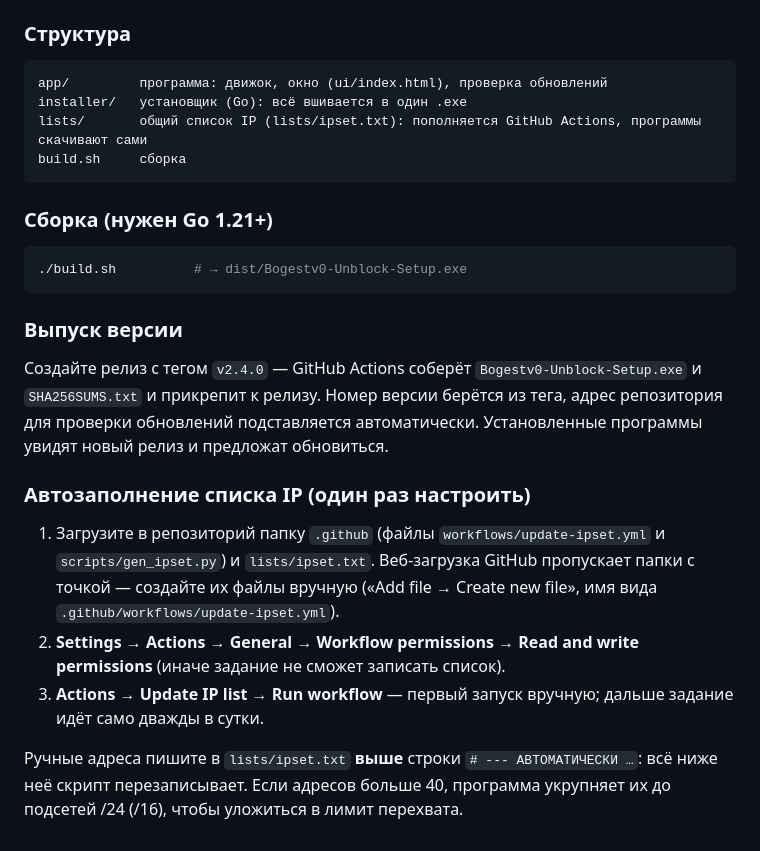
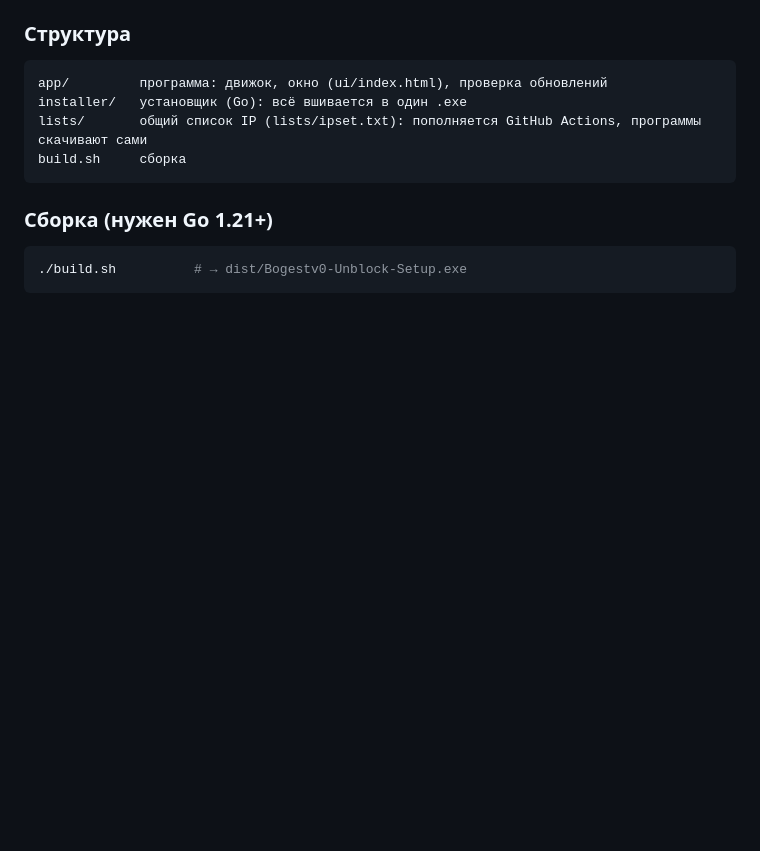
Before and after one commit to Bogestv0/Bogestv0-Unblock, a Markdown page: README.md, the part around the change. GitHub-like rendering; blank space fills up the shorter version.

````diff
--- a/README.md
+++ b/README.md
@@ -203,13 +203,3 @@ build.sh     сборка
 ```bash
 ./build.sh          # → dist/Bogestv0-Unblock-Setup.exe
 ```
-
-### Выпуск версии
-Создайте релиз с тегом `v2.4.0` — GitHub Actions соберёт `Bogestv0-Unblock-Setup.exe` и `SHA256SUMS.txt` и прикрепит к релизу. Номер версии берётся из тега, адрес репозитория для проверки обновлений подставляется автоматически. Установленные программы увидят новый релиз и предложат обновиться.
-
-### Автозаполнение списка IP (один раз настроить)
-1. Загрузите в репозиторий папку `.github` (файлы `workflows/update-ipset.yml` и `scripts/gen_ipset.py`) и `lists/ipset.txt`. Веб-загрузка GitHub пропускает папки с точкой — создайте их файлы вручную («Add file → Create new file», имя вида `.github/workflows/update-ipset.yml`).
-2. **Settings → Actions → General → Workflow permissions** → **Read and write permissions** (иначе задание не сможет записать список).
-3. **Actions → Update IP list → Run workflow** — первый запуск вручную; дальше задание идёт само дважды в сутки.
-
-Ручные адреса пишите в `lists/ipset.txt` **выше** строки `# --- АВТОМАТИЧЕСКИ …`: всё ниже неё скрипт перезаписывает. Если адресов больше 40, программа укрупняет их до подсетей /24 (/16), чтобы уложиться в лимит перехвата.
````
